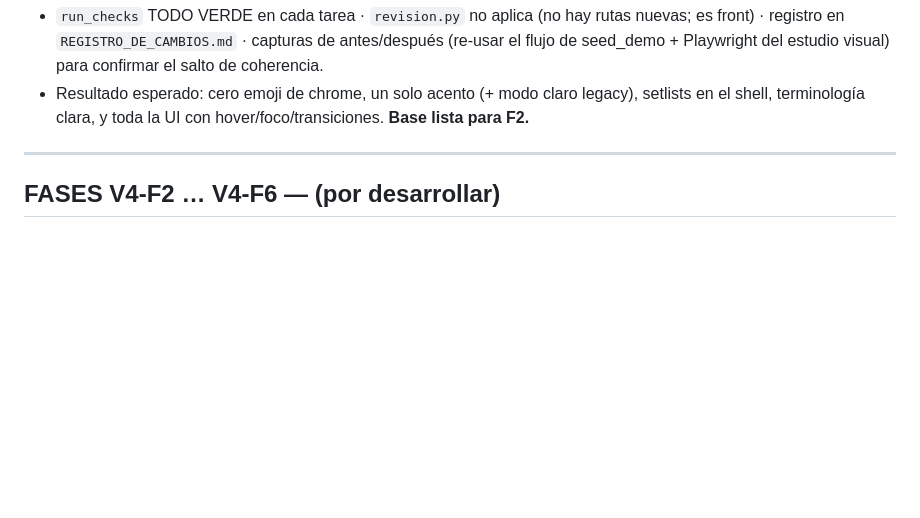
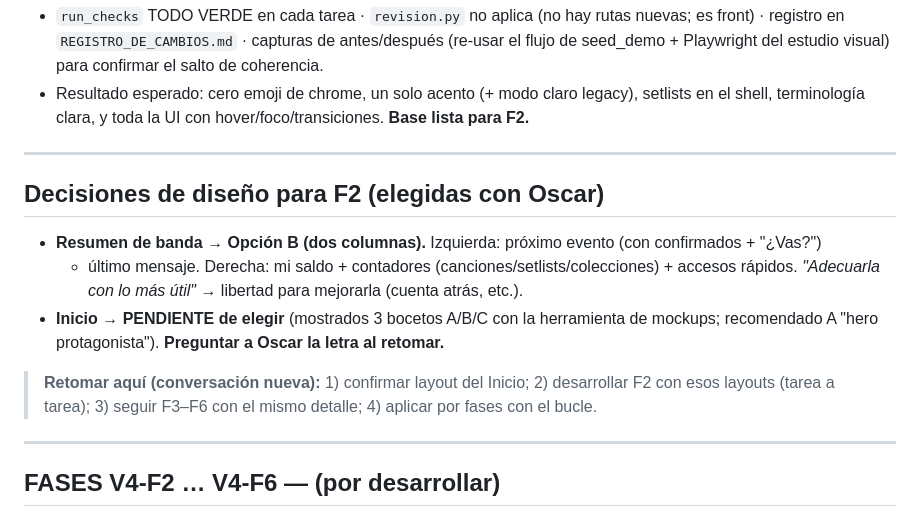
Before and after one commit to kabalah314-ux/chordflow, a Markdown page: GUIA_MAESTRA_V4_IMPLEMENTACION.md, the part around the change. Rendered like a GitHub page; blank space fills up the shorter version.

Commit message:
docs(ux): fijar decision de layout del Resumen (Opcion B) + punto de retomar F2
Resumen de banda = Opcion B (dos columnas), a adecuar con lo mas util. Inicio
pendiente de elegir (A/B/C). Nota de "retomar aqui" para continuar la guia de
implementacion (F2-F6) en una sesion nueva.

Co-Authored-By: Claude Opus 4.8 <noreply@anthropic.com>

```diff
--- a/GUIA_MAESTRA_V4_IMPLEMENTACION.md
+++ b/GUIA_MAESTRA_V4_IMPLEMENTACION.md
@@ -230,6 +230,19 @@ clicándose (reutiliza `test_band_space`).
 
 ---
 
+## Decisiones de diseño para F2 (elegidas con Oscar)
+
+- **Resumen de banda → Opción B (dos columnas).** Izquierda: próximo evento (con confirmados + "¿Vas?")
+  + último mensaje. Derecha: mi saldo + contadores (canciones/setlists/colecciones) + accesos rápidos.
+  *"Adecuarla con lo más útil"* → libertad para mejorarla (cuenta atrás, etc.).
+- **Inicio → PENDIENTE de elegir** (mostrados 3 bocetos A/B/C con la herramienta de mockups; recomendado
+  A "hero protagonista"). **Preguntar a Oscar la letra al retomar.**
+
+> **Retomar aquí (conversación nueva):** 1) confirmar layout del Inicio; 2) desarrollar F2 con esos
+> layouts (tarea a tarea); 3) seguir F3–F6 con el mismo detalle; 4) aplicar por fases con el bucle.
+
+---
+
 ## FASES V4-F2 … V4-F6 — (por desarrollar)
 
 > Se desarrollarán con el mismo nivel de detalle (tarea a tarea) a continuación. Resumen de lo que
```
